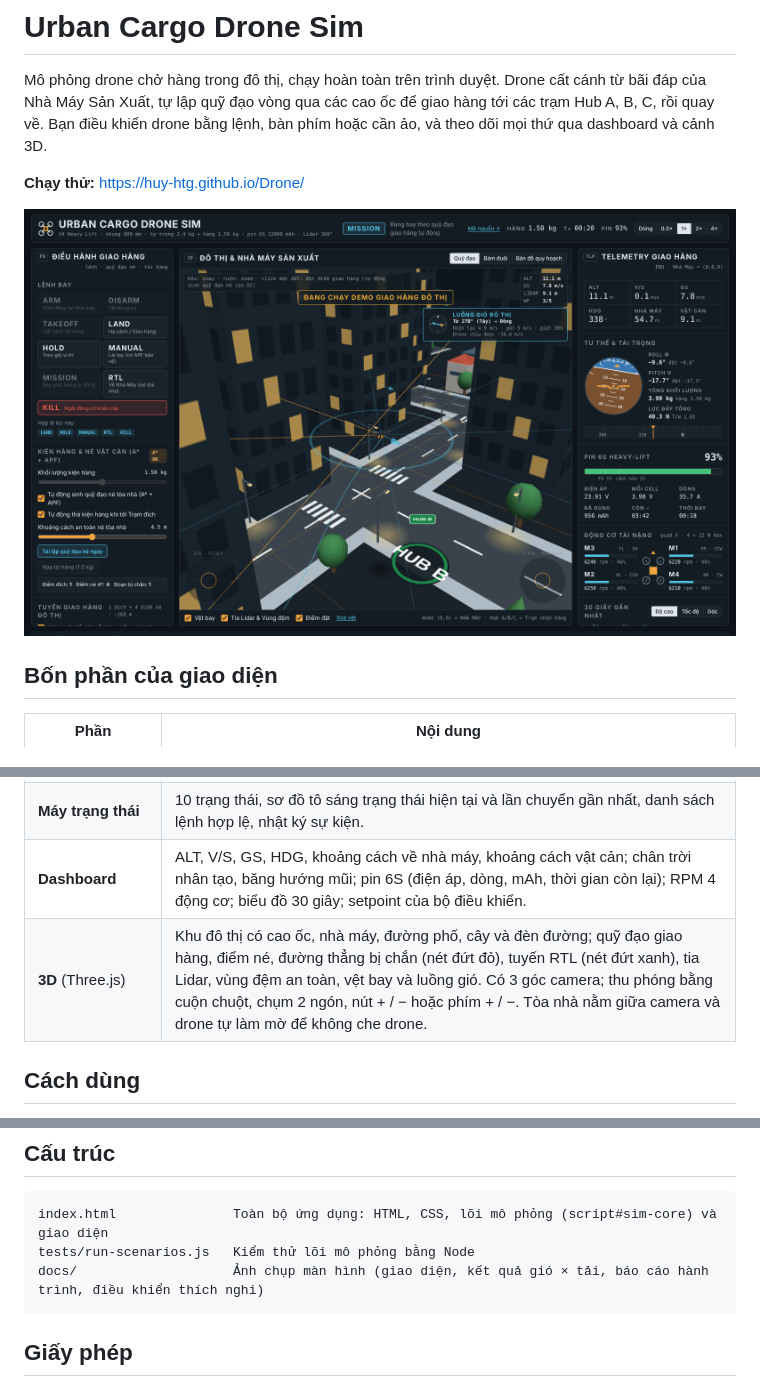
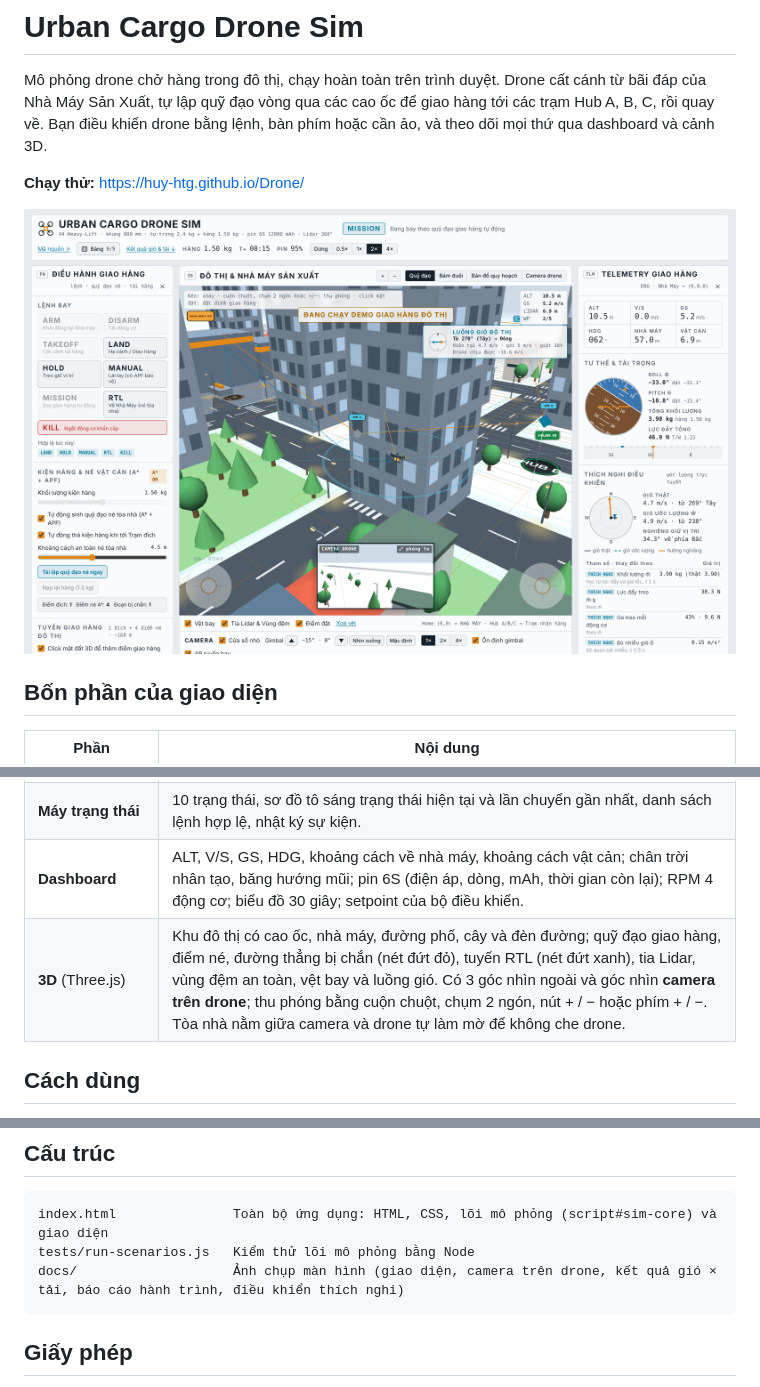
Before and after one commit to HUY-htg/Drone, a Markdown page: README.md, 3 parts joined by grey strips. Drawn GitHub-style; pictures changed too: docs/screenshot.png.

````diff
--- a/README.md
+++ b/README.md
@@ -13,7 +13,7 @@ Mô phỏng drone chở hàng trong đô thị, chạy hoàn toàn trên trình
 | **Chức năng** (Điều hành giao hàng) | Lệnh ARM, DISARM, TAKEOFF, LAND, HOLD, MANUAL, MISSION, RTL, KILL. Chỉnh khối lượng hàng, khoảng cách an toàn, tuyến giao hàng (Hub A/B/C, liên trạm, hoặc click mặt đất), tham số bay, gió và các tình huống lỗi. |
 | **Máy trạng thái** | 10 trạng thái, sơ đồ tô sáng trạng thái hiện tại và lần chuyển gần nhất, danh sách lệnh hợp lệ, nhật ký sự kiện. |
 | **Dashboard** | ALT, V/S, GS, HDG, khoảng cách về nhà máy, khoảng cách vật cản; chân trời nhân tạo, băng hướng mũi; pin 6S (điện áp, dòng, mAh, thời gian còn lại); RPM 4 động cơ; biểu đồ 30 giây; setpoint của bộ điều khiển. |
-| **3D** (Three.js) | Khu đô thị có cao ốc, nhà máy, đường phố, cây và đèn đường; quỹ đạo giao hàng, điểm né, đường thẳng bị chắn (nét đứt đỏ), tuyến RTL (nét đứt xanh), tia Lidar, vùng đệm an toàn, vệt bay và luồng gió. Có 3 góc camera; thu phóng bằng cuộn chuột, chụm 2 ngón, nút + / − hoặc phím + / −. Tòa nhà nằm giữa camera và drone tự làm mờ để không che drone. |
+| **3D** (Three.js) | Khu đô thị có cao ốc, nhà máy, đường phố, cây và đèn đường; quỹ đạo giao hàng, điểm né, đường thẳng bị chắn (nét đứt đỏ), tuyến RTL (nét đứt xanh), tia Lidar, vùng đệm an toàn, vệt bay và luồng gió. Có 3 góc nhìn ngoài và góc nhìn **camera trên drone**; thu phóng bằng cuộn chuột, chụm 2 ngón, nút + / − hoặc phím + / −. Tòa nhà nằm giữa camera và drone tự làm mờ để không che drone. |
 
 ## Cách dùng
 
@@ -153,7 +184,7 @@ Bộ kiểm thử bay các tuyến Hub A, B, C và liên trạm, bay ở tốc
 ```
 index.html               Toàn bộ ứng dụng: HTML, CSS, lõi mô phỏng (script#sim-core) và giao diện
 tests/run-scenarios.js   Kiểm thử lõi mô phỏng bằng Node
-docs/                    Ảnh chụp màn hình (giao diện, kết quả gió × tải, báo cáo hành trình, điều khiển thích nghi)
+docs/                    Ảnh chụp màn hình (giao diện, camera trên drone, kết quả gió × tải, báo cáo hành trình, điều khiển thích nghi)
 ```
 
 ## Giấy phép
````
Also changed, not shown: other parts of README.md (+31 -0 lines), docs/camera.png (added), 1 other file.
